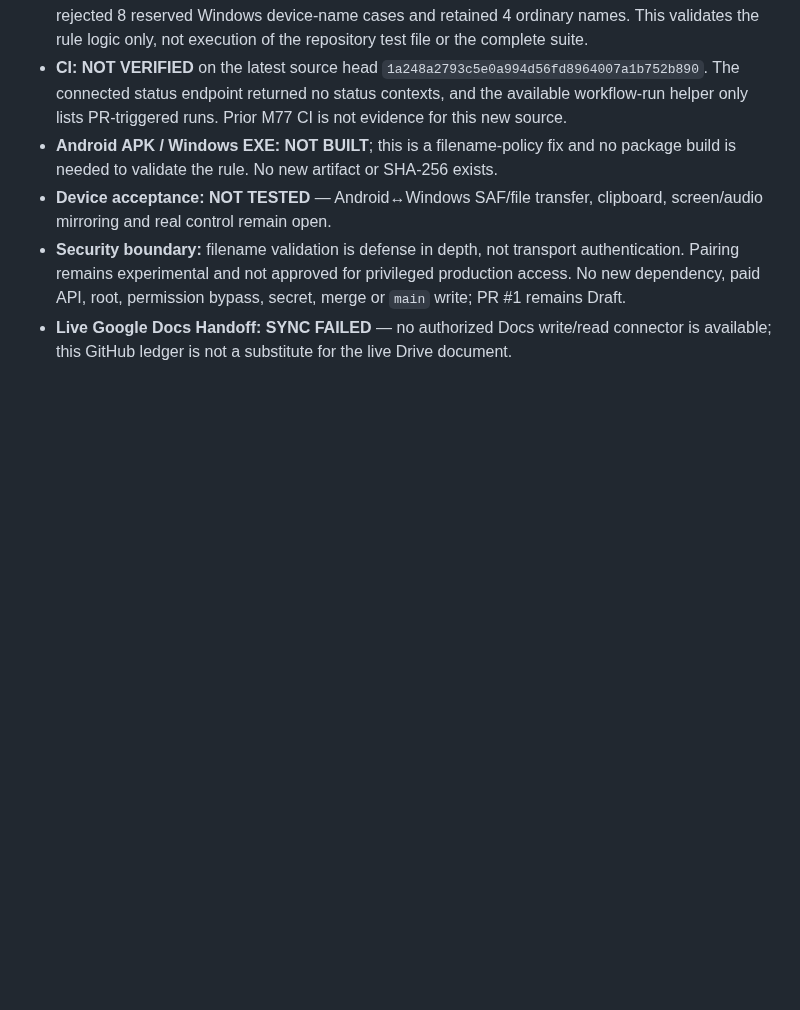
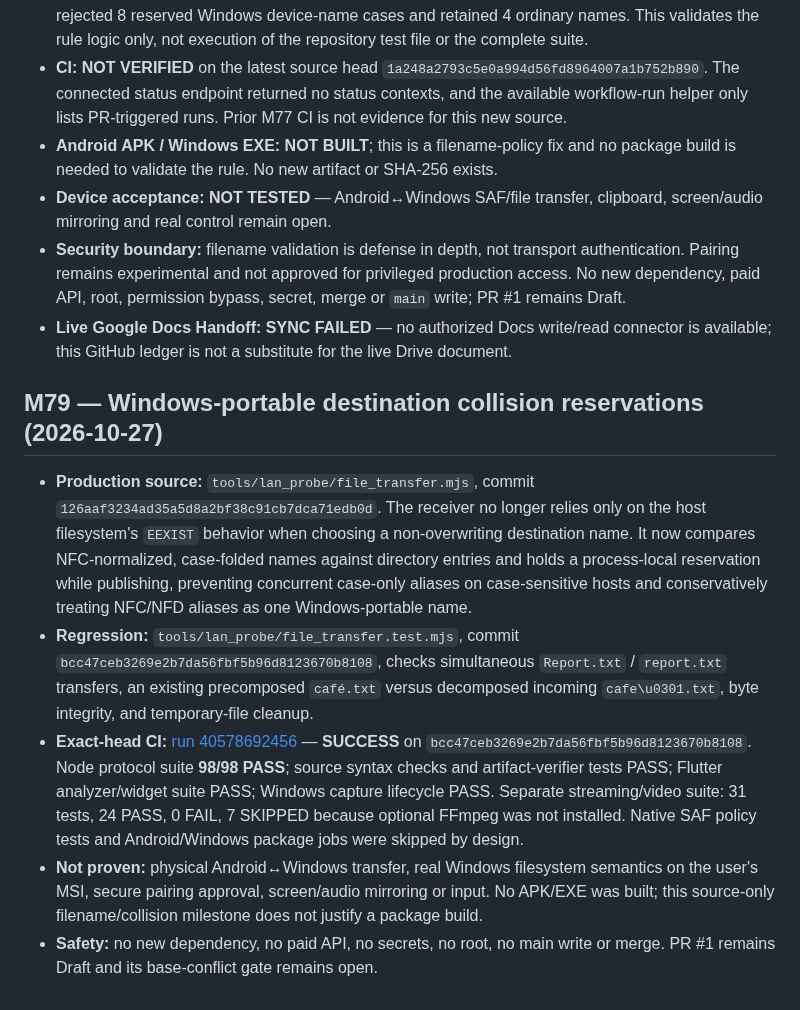
Before and after one commit to amroalhamedi2022-hue/Remote-Control, a Markdown page: docs/AUTONOMOUS_ACCEPTANCE.md, the part around the change. Rendered like a GitHub page; blank space fills up the shorter version.

Commit message:
docs(remote): record M79 portable destination collision acceptance

```diff
--- a/docs/AUTONOMOUS_ACCEPTANCE.md
+++ b/docs/AUTONOMOUS_ACCEPTANCE.md
@@ -504,3 +504,11 @@ No merge, no `main` changes, no new dependency, and no paid API.
 - **Device acceptance:** **NOT TESTED** — Android↔Windows SAF/file transfer, clipboard, screen/audio mirroring and real control remain open.
 - **Security boundary:** filename validation is defense in depth, not transport authentication. Pairing remains experimental and not approved for privileged production access. No new dependency, paid API, root, permission bypass, secret, merge or `main` write; PR #1 remains Draft.
 - **Live Google Docs Handoff:** **SYNC FAILED** — no authorized Docs write/read connector is available; this GitHub ledger is not a substitute for the live Drive document.
+
+
+## M79 — Windows-portable destination collision reservations (2026-10-27)
+- **Production source:** `tools/lan_probe/file_transfer.mjs`, commit `126aaf3234ad35a5d8a2bf38c91cb7dca71edb0d`. The receiver no longer relies only on the host filesystem's `EEXIST` behavior when choosing a non-overwriting destination name. It now compares NFC-normalized, case-folded names against directory entries and holds a process-local reservation while publishing, preventing concurrent case-only aliases on case-sensitive hosts and conservatively treating NFC/NFD aliases as one Windows-portable name.
+- **Regression:** `tools/lan_probe/file_transfer.test.mjs`, commit `bcc47ceb3269e2b7da56fbf5b96d8123670b8108`, checks simultaneous `Report.txt` / `report.txt` transfers, an existing precomposed `café.txt` versus decomposed incoming `cafe\u0301.txt`, byte integrity, and temporary-file cleanup.
+- **Exact-head CI:** [run 40578692456](https://github.com/amroalhamedi2022-hue/Remote-Control/actions/runs/40578692456) — **SUCCESS** on `bcc47ceb3269e2b7da56fbf5b96d8123670b8108`. Node protocol suite **98/98 PASS**; source syntax checks and artifact-verifier tests PASS; Flutter analyzer/widget suite PASS; Windows capture lifecycle PASS. Separate streaming/video suite: 31 tests, 24 PASS, 0 FAIL, 7 SKIPPED because optional FFmpeg was not installed. Native SAF policy tests and Android/Windows package jobs were skipped by design.
+- **Not proven:** physical Android↔Windows transfer, real Windows filesystem semantics on the user's MSI, secure pairing approval, screen/audio mirroring or input. No APK/EXE was built; this source-only filename/collision milestone does not justify a package build.
+- **Safety:** no new dependency, no paid API, no secrets, no root, no main write or merge. PR #1 remains Draft and its base-conflict gate remains open.
```
